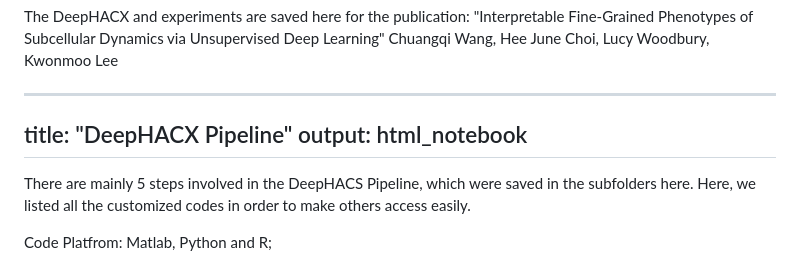
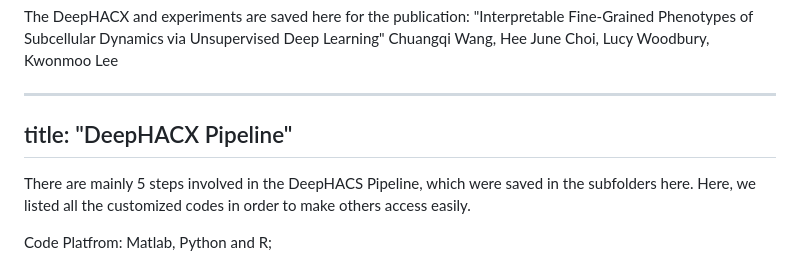
Before and after one commit to kleelab-bch/DeepHACX, a Markdown page: README.md, the part around the change. GitHub-like rendering.

```diff
--- a/README.md
+++ b/README.md
@@ -2,7 +2,6 @@ The DeepHACX and experiments are saved here for the publication: "Interpretable
 
 ---
 title: "DeepHACX Pipeline"
-output: html_notebook
 ---
 
 
```
